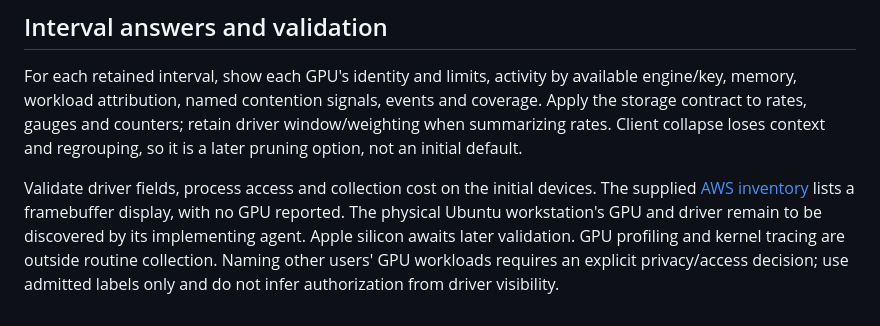
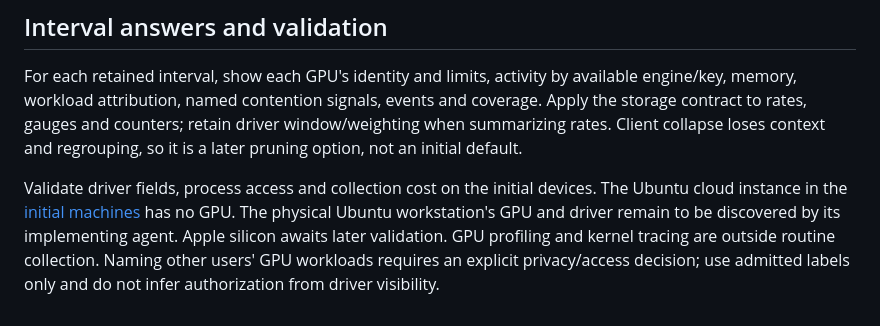
Before and after one commit to dkroshow/machine-audit, a Markdown page: docs/gpu-view.md, the part around the change. GitHub-like rendering.

Commit message:
docs: drop stale cloud-instance inventory references

```diff
--- a/docs/gpu-view.md
+++ b/docs/gpu-view.md
@@ -84,8 +84,8 @@ retain driver window/weighting when summarizing rates. Client collapse loses
 context and regrouping, so it is a later pruning option, not an initial default.
 
 Validate driver fields, process access and collection cost on the initial devices.
-The supplied [AWS inventory](installation.md#initial-machines) lists a framebuffer
-display, with no GPU reported. The physical Ubuntu workstation's GPU and driver
+The Ubuntu cloud instance in the [initial machines](installation.md#initial-machines)
+has no GPU. The physical Ubuntu workstation's GPU and driver
 remain to be discovered by its implementing agent. Apple silicon awaits later validation. GPU profiling
 and kernel tracing are outside routine collection.
 Naming other users' GPU workloads requires an explicit privacy/access decision;
```
Also changed, not shown: docs/research/memory-gpu-sources.md (+1 -1 lines).
